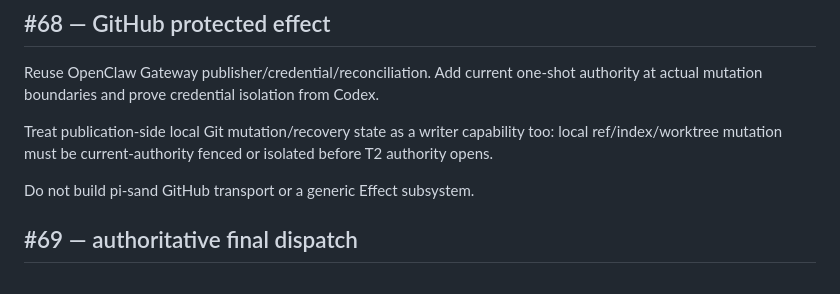
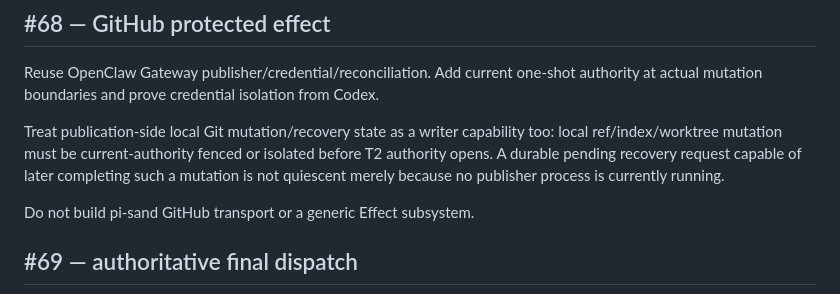
Before and after one commit to TimCole666/pi-sand, a Markdown page: docs/specs/v0.5-ticket-map.md, the part around the change. Drawn GitHub-style.

Commit message:
docs: clarify publisher recovery as writer capability

```diff
--- a/docs/specs/v0.5-ticket-map.md
+++ b/docs/specs/v0.5-ticket-map.md
@@ -42,7 +42,7 @@ Do not build a generic process-containment runtime or dynamic-tool mutation fram
 
 Reuse OpenClaw Gateway publisher/credential/reconciliation. Add current one-shot authority at actual mutation boundaries and prove credential isolation from Codex.
 
-Treat publication-side local Git mutation/recovery state as a writer capability too: local ref/index/worktree mutation must be current-authority fenced or isolated before T2 authority opens.
+Treat publication-side local Git mutation/recovery state as a writer capability too: local ref/index/worktree mutation must be current-authority fenced or isolated before T2 authority opens. A durable pending recovery request capable of later completing such a mutation is not quiescent merely because no publisher process is currently running.
 
 Do not build pi-sand GitHub transport or a generic Effect subsystem.
 
```
